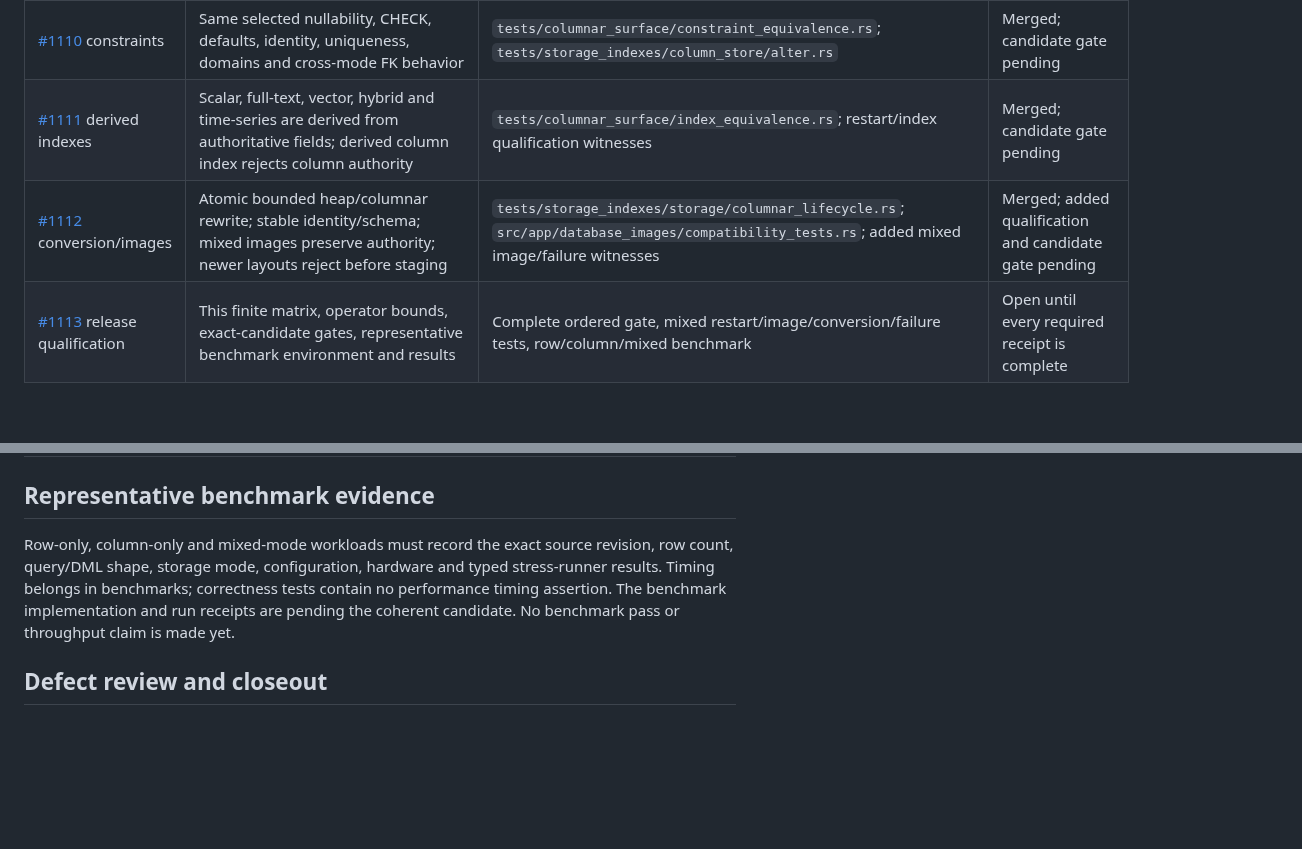
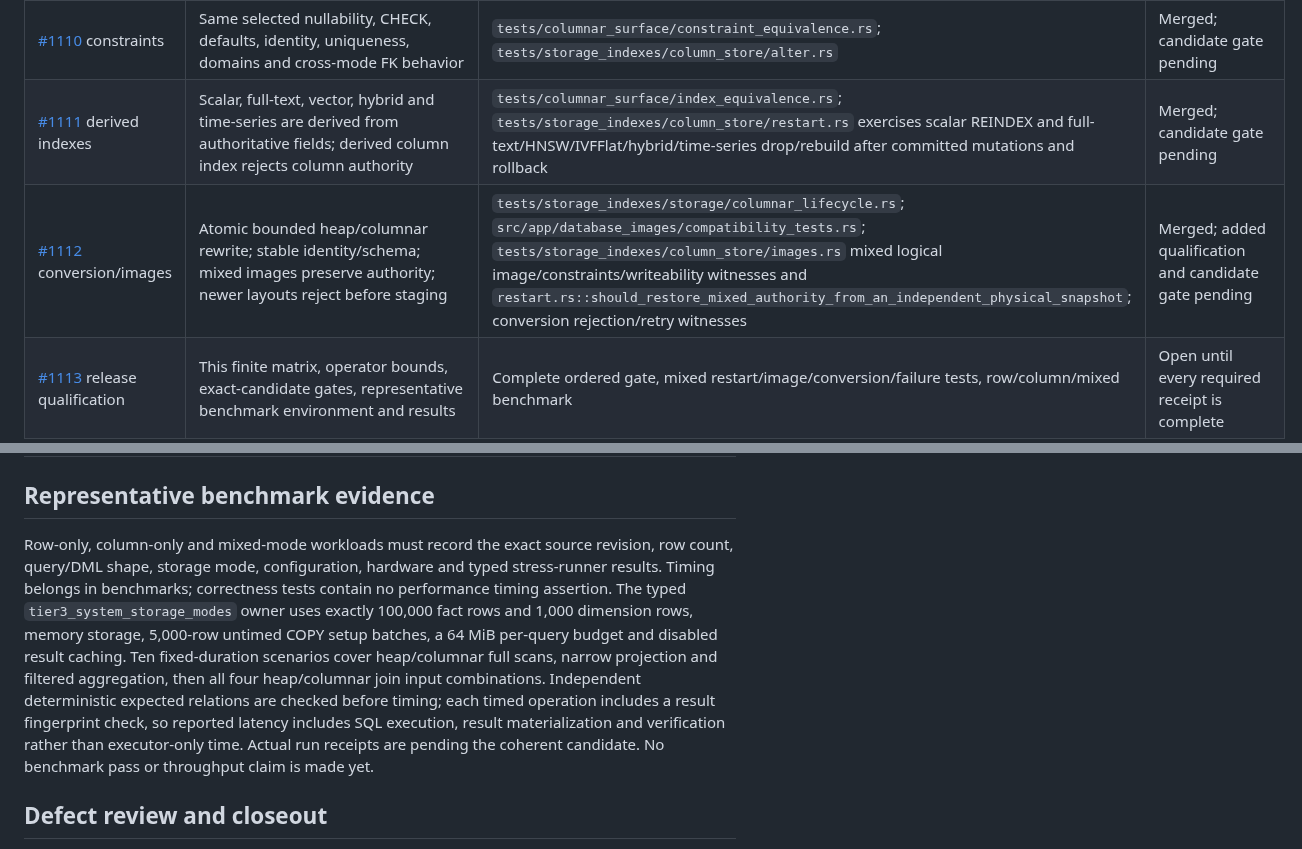
Before and after one commit to cntryl/cassie, a Markdown page: docs/v0.5-release-qualification.md, 2 parts joined by grey strips. GitHub-like rendering; blank space fills up the shorter version.

Commit message:
Documentation/readiness: Map final snapshot and index rebuild witnesses

```diff
--- a/docs/v0.5-release-qualification.md
+++ b/docs/v0.5-release-qualification.md
@@ -19,8 +19,8 @@ The closeout candidate is under review. New qualification witnesses are authored
 | [#1108](https://github.com/cntryl/cassie/issues/1108) atomic DML | One database-family transaction across both authorities; staging, savepoints and REPEATABLE READ fencing | `tests/sql_mutations/transactions/mixed_mode_transactions.rs` (including injected commit failure, COPY, reinsertion and conversion-round-trip conflict witnesses) | Merged; candidate gate pending |
 | [#1109](https://github.com/cntryl/cassie/issues/1109) mixed queries | Same finite SELECT surface as heap, with each input read from its authority | `tests/columnar_surface/query_equivalence.rs` (both join orientations, filters, aggregates, windows, CTEs, set operations, parallel scans) | Merged; candidate gate pending |
 | [#1110](https://github.com/cntryl/cassie/issues/1110) constraints | Same selected nullability, CHECK, defaults, identity, uniqueness, domains and cross-mode FK behavior | `tests/columnar_surface/constraint_equivalence.rs`; `tests/storage_indexes/column_store/alter.rs` | Merged; candidate gate pending |
-| [#1111](https://github.com/cntryl/cassie/issues/1111) derived indexes | Scalar, full-text, vector, hybrid and time-series are derived from authoritative fields; derived column index rejects column authority | `tests/columnar_surface/index_equivalence.rs`; restart/index qualification witnesses | Merged; candidate gate pending |
-| [#1112](https://github.com/cntryl/cassie/issues/1112) conversion/images | Atomic bounded heap/columnar rewrite; stable identity/schema; mixed images preserve authority; newer layouts reject before staging | `tests/storage_indexes/storage/columnar_lifecycle.rs`; `src/app/database_images/compatibility_tests.rs`; added mixed image/failure witnesses | Merged; added qualification and candidate gate pending |
+| [#1111](https://github.com/cntryl/cassie/issues/1111) derived indexes | Scalar, full-text, vector, hybrid and time-series are derived from authoritative fields; derived column index rejects column authority | `tests/columnar_surface/index_equivalence.rs`; `tests/storage_indexes/column_store/restart.rs` exercises scalar REINDEX and full-text/HNSW/IVFFlat/hybrid/time-series drop/rebuild after committed mutations and rollback | Merged; candidate gate pending |
+| [#1112](https://github.com/cntryl/cassie/issues/1112) conversion/images | Atomic bounded heap/columnar rewrite; stable identity/schema; mixed images preserve authority; newer layouts reject before staging | `tests/storage_indexes/storage/columnar_lifecycle.rs`; `src/app/database_images/compatibility_tests.rs`; `tests/storage_indexes/column_store/images.rs` mixed logical image/constraints/writeability witnesses and `restart.rs::should_restore_mixed_authority_from_an_independent_physical_snapshot`; conversion rejection/retry witnesses | Merged; added qualification and candidate gate pending |
 | [#1113](https://github.com/cntryl/cassie/issues/1113) release qualification | This finite matrix, operator bounds, exact-candidate gates, representative benchmark environment and results | Complete ordered gate, mixed restart/image/conversion/failure tests, row/column/mixed benchmark | Open until every required receipt is complete |
 
 ## #1113 acceptance checklist
@@ -78,7 +78,7 @@ The fixtures qualify the named finite behaviors. They do not establish productio
 
 ## Representative benchmark evidence
 
-Row-only, column-only and mixed-mode workloads must record the exact source revision, row count, query/DML shape, storage mode, configuration, hardware and typed stress-runner results. Timing belongs in benchmarks; correctness tests contain no performance timing assertion. The benchmark implementation and run receipts are pending the coherent candidate. No benchmark pass or throughput claim is made yet.
+Row-only, column-only and mixed-mode workloads must record the exact source revision, row count, query/DML shape, storage mode, configuration, hardware and typed stress-runner results. Timing belongs in benchmarks; correctness tests contain no performance timing assertion. The typed `tier3_system_storage_modes` owner uses exactly 100,000 fact rows and 1,000 dimension rows, memory storage, 5,000-row untimed COPY setup batches, a 64 MiB per-query budget and disabled result caching. Ten fixed-duration scenarios cover heap/columnar full scans, narrow projection and filtered aggregation, then all four heap/columnar join input combinations. Independent deterministic expected relations are checked before timing; each timed operation includes a result fingerprint check, so reported latency includes SQL execution, result materialization and verification rather than executor-only time. Actual run receipts are pending the coherent candidate. No benchmark pass or throughput claim is made yet.
 
 ## Defect review and closeout
 
```
Also changed, not shown: docs/v0.5-scope-map.md (+5 -3 lines).
